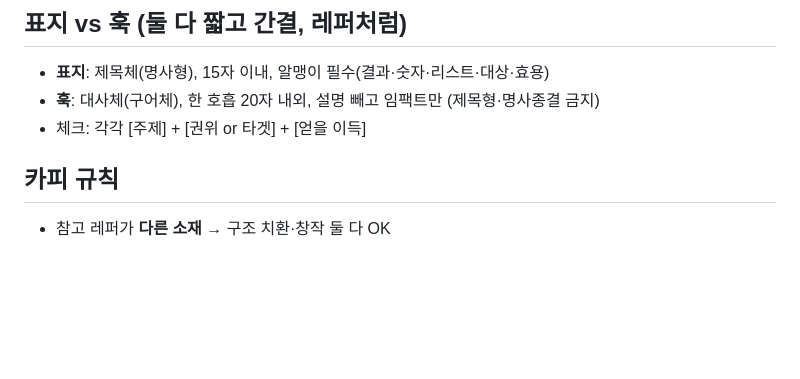
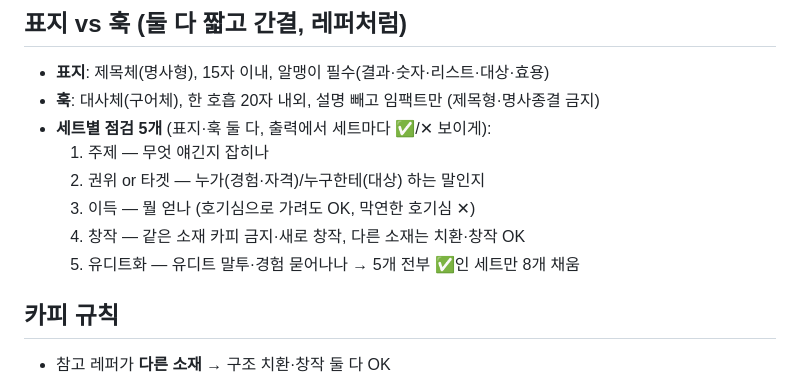
Before and after one commit to dadotbubu/yudit-studio, a Markdown page: plan.md, the part around the change. Rendered like a GitHub page; blank space fills up the shorter version.

Commit message:
plan.md: 표지·훅 점검을 5개 기준으로 통일 (app.js와 일치)
Co-Authored-By: Claude Opus 4.8 <noreply@anthropic.com>

```diff
--- a/plan.md
+++ b/plan.md
@@ -53,7 +53,13 @@
 ## 표지 vs 훅 (둘 다 짧고 간결, 레퍼처럼)
 - **표지**: 제목체(명사형), 15자 이내, 알맹이 필수(결과·숫자·리스트·대상·효용)
 - **훅**: 대사체(구어체), 한 호흡 20자 내외, 설명 빼고 임팩트만 (제목형·명사종결 금지)
-- 체크: 각각 [주제] + [권위 or 타겟] + [얻을 이득]
+- **세트별 점검 5개** (표지·훅 둘 다, 출력에서 세트마다 ✅/✕ 보이게):
+  1. 주제 — 무엇 얘긴지 잡히나
+  2. 권위 or 타겟 — 누가(경험·자격)/누구한테(대상) 하는 말인지
+  3. 이득 — 뭘 얻나 (호기심으로 가려도 OK, 막연한 호기심 ✕)
+  4. 창작 — 같은 소재 카피 금지·새로 창작, 다른 소재는 치환·창작 OK
+  5. 유디트화 — 유디트 말투·경험 묻어나나
+  → 5개 전부 ✅인 세트만 8개 채움
 
 ## 카피 규칙
 - 참고 레퍼가 **다른 소재** → 구조 치환·창작 둘 다 OK
```
